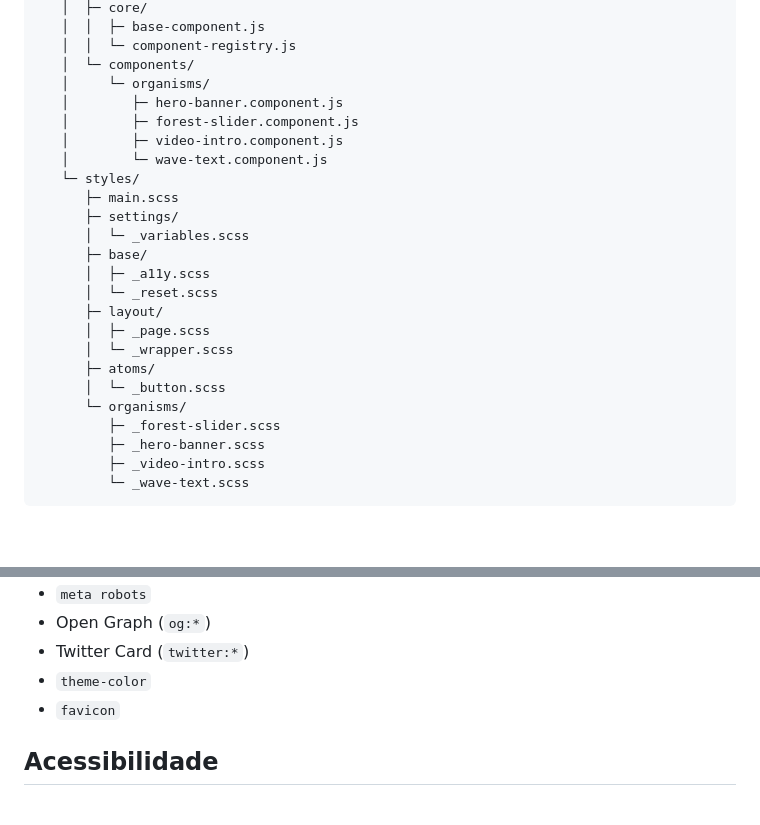
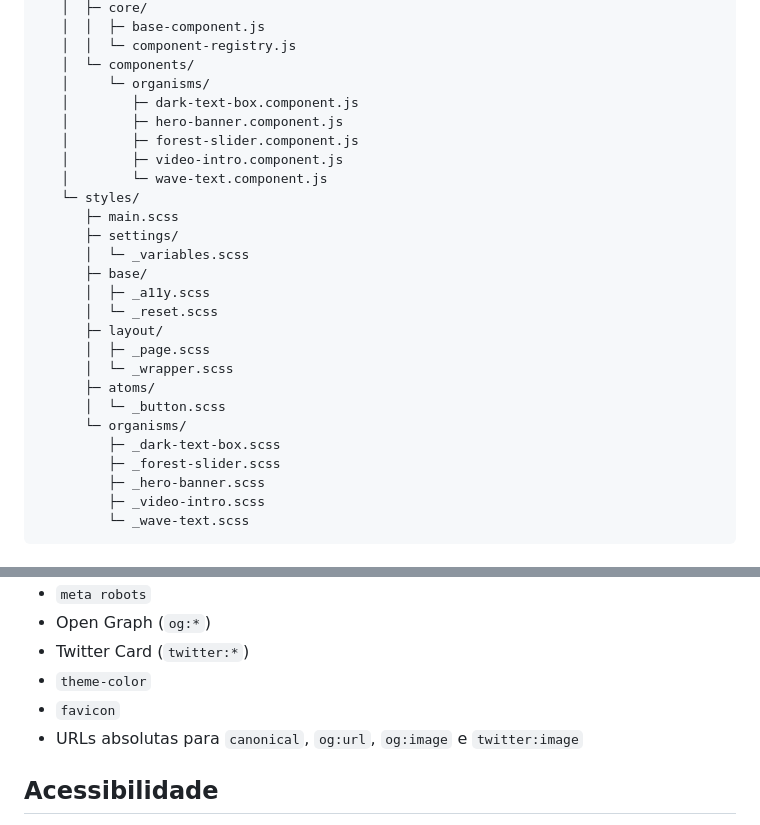
Before and after one commit to wesandradealves/ed-tech, a Markdown page: README.md, 2 parts joined by grey strips. Drawn GitHub-style; blank space fills up the shorter version.

```diff
--- a/README.md
+++ b/README.md
@@ -61,6 +64,7 @@ npm run preview
    │  │  └─ component-registry.js
    │  └─ components/
    │     └─ organisms/
+   │        ├─ dark-text-box.component.js
    │        ├─ hero-banner.component.js
    │        ├─ forest-slider.component.js
    │        ├─ video-intro.component.js
@@ -78,6 +82,7 @@ npm run preview
       ├─ atoms/
       │  └─ _button.scss
       └─ organisms/
+         ├─ _dark-text-box.scss
          ├─ _forest-slider.scss
          ├─ _hero-banner.scss
          ├─ _video-intro.scss
@@ -142,6 +153,7 @@ Metadados configurados no `head`:
 - Twitter Card (`twitter:*`)
 - `theme-color`
 - `favicon`
+- URLs absolutas para `canonical`, `og:url`, `og:image` e `twitter:image`
 
 ## Acessibilidade
 - Estrutura semântica com hierarquia de títulos
```
Also changed, not shown: other parts of README.md (+10 -13 lines).
